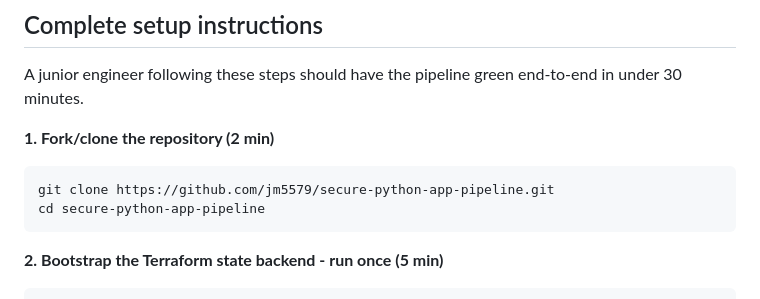
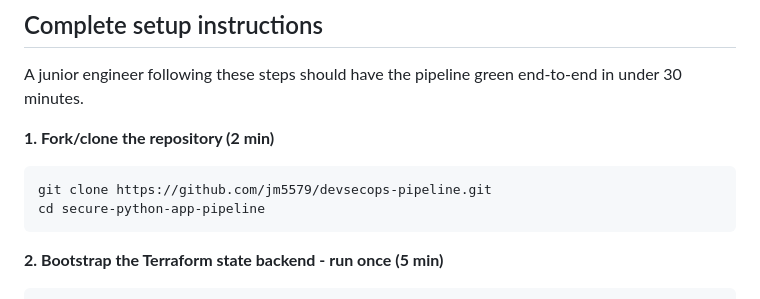
Before and after one commit to jm5579/devsecops-pipeline, a Markdown page: README.md, the part around the change. Drawn GitHub-style.

````diff
--- a/README.md
+++ b/README.md
@@ -86,7 +86,7 @@ A junior engineer following these steps should have the pipeline green end-to-en
 
 **1. Fork/clone the repository (2 min)**
 ```bash
-git clone https://github.com/jm5579/secure-python-app-pipeline.git
+git clone https://github.com/jm5579/devsecops-pipeline.git
 cd secure-python-app-pipeline
 ```
 
````
